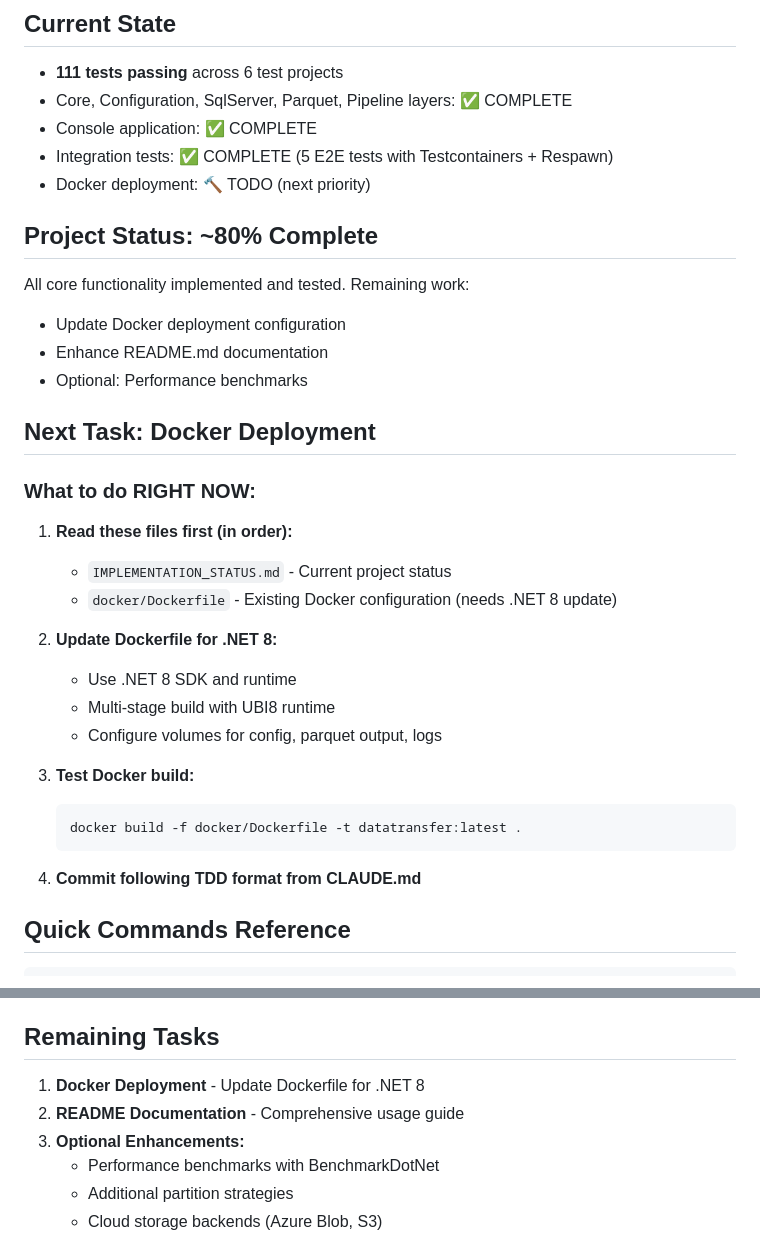
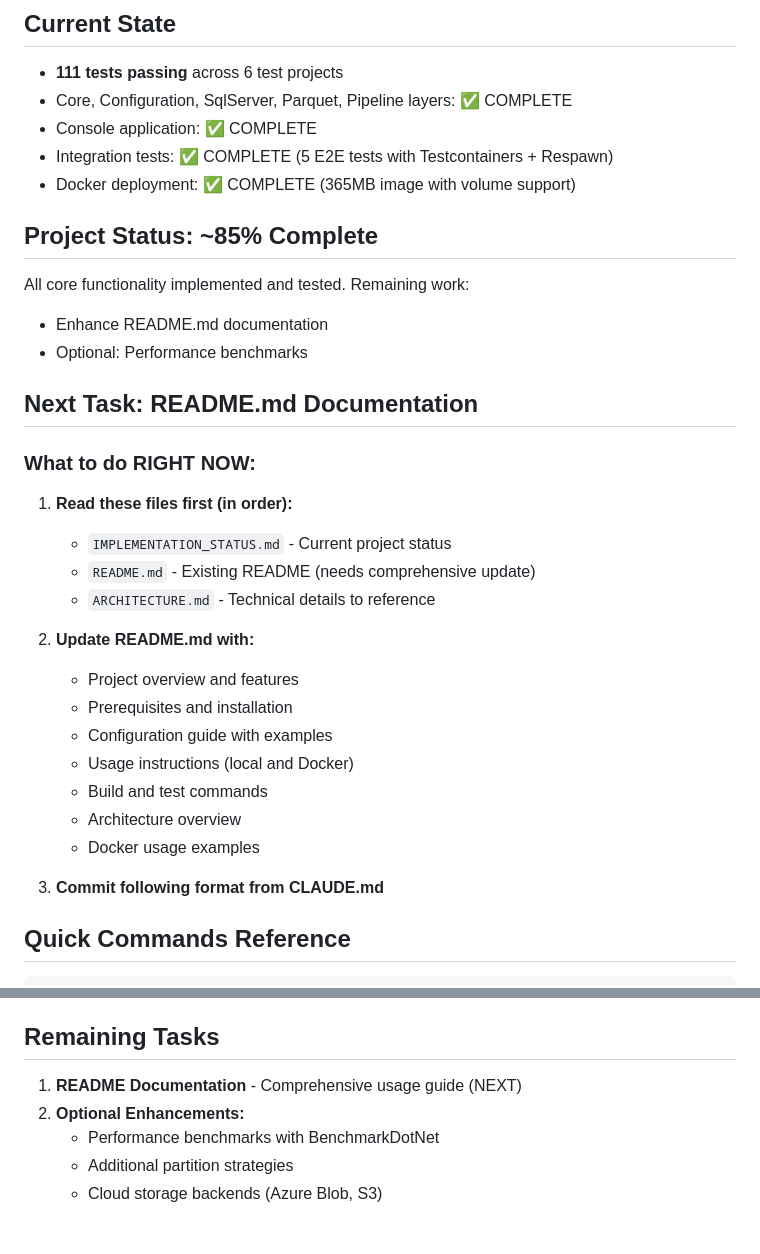
Before and after one commit to RichardFellows/data-transfer, a Markdown page: QUICK_START.md, 2 parts joined by grey strips. Rendered like a GitHub page.

````diff
--- a/QUICK_START.md
+++ b/QUICK_START.md
@@ -5,34 +5,33 @@
 - Core, Configuration, SqlServer, Parquet, Pipeline layers: ✅ COMPLETE
 - Console application: ✅ COMPLETE
 - Integration tests: ✅ COMPLETE (5 E2E tests with Testcontainers + Respawn)
-- Docker deployment: 🔨 TODO (next priority)
+- Docker deployment: ✅ COMPLETE (365MB image with volume support)
 
-## Project Status: ~80% Complete
+## Project Status: ~85% Complete
 
 All core functionality implemented and tested. Remaining work:
-- Update Docker deployment configuration
 - Enhance README.md documentation
 - Optional: Performance benchmarks
 
-## Next Task: Docker Deployment
+## Next Task: README.md Documentation
 
 ### What to do RIGHT NOW:
 
 1. **Read these files first (in order):**
    - `IMPLEMENTATION_STATUS.md` - Current project status
-   - `docker/Dockerfile` - Existing Docker configuration (needs .NET 8 update)
+   - `README.md` - Existing README (needs comprehensive update)
+   - `ARCHITECTURE.md` - Technical details to reference
 
-2. **Update Dockerfile for .NET 8:**
-   - Use .NET 8 SDK and runtime
-   - Multi-stage build with UBI8 runtime
-   - Configure volumes for config, parquet output, logs
+2. **Update README.md with:**
+   - Project overview and features
+   - Prerequisites and installation
+   - Configuration guide with examples
+   - Usage instructions (local and Docker)
+   - Build and test commands
+   - Architecture overview
+   - Docker usage examples
 
-3. **Test Docker build:**
-   ```bash
-   docker build -f docker/Dockerfile -t datatransfer:latest .
-   ```
-
-4. **Commit following TDD format from CLAUDE.md**
+3. **Commit following format from CLAUDE.md**
 
 ## Quick Commands Reference
 
@@ -127,9 +126,8 @@ var transferResult = await orchestrator.TransferTableAsync(
 
 ## Remaining Tasks
 
-1. **Docker Deployment** - Update Dockerfile for .NET 8
-2. **README Documentation** - Comprehensive usage guide
-3. **Optional Enhancements:**
+1. **README Documentation** - Comprehensive usage guide (NEXT)
+2. **Optional Enhancements:**
    - Performance benchmarks with BenchmarkDotNet
    - Additional partition strategies
    - Cloud storage backends (Azure Blob, S3)
````
Also changed, not shown: IMPLEMENTATION_STATUS.md (+52 -53 lines).
